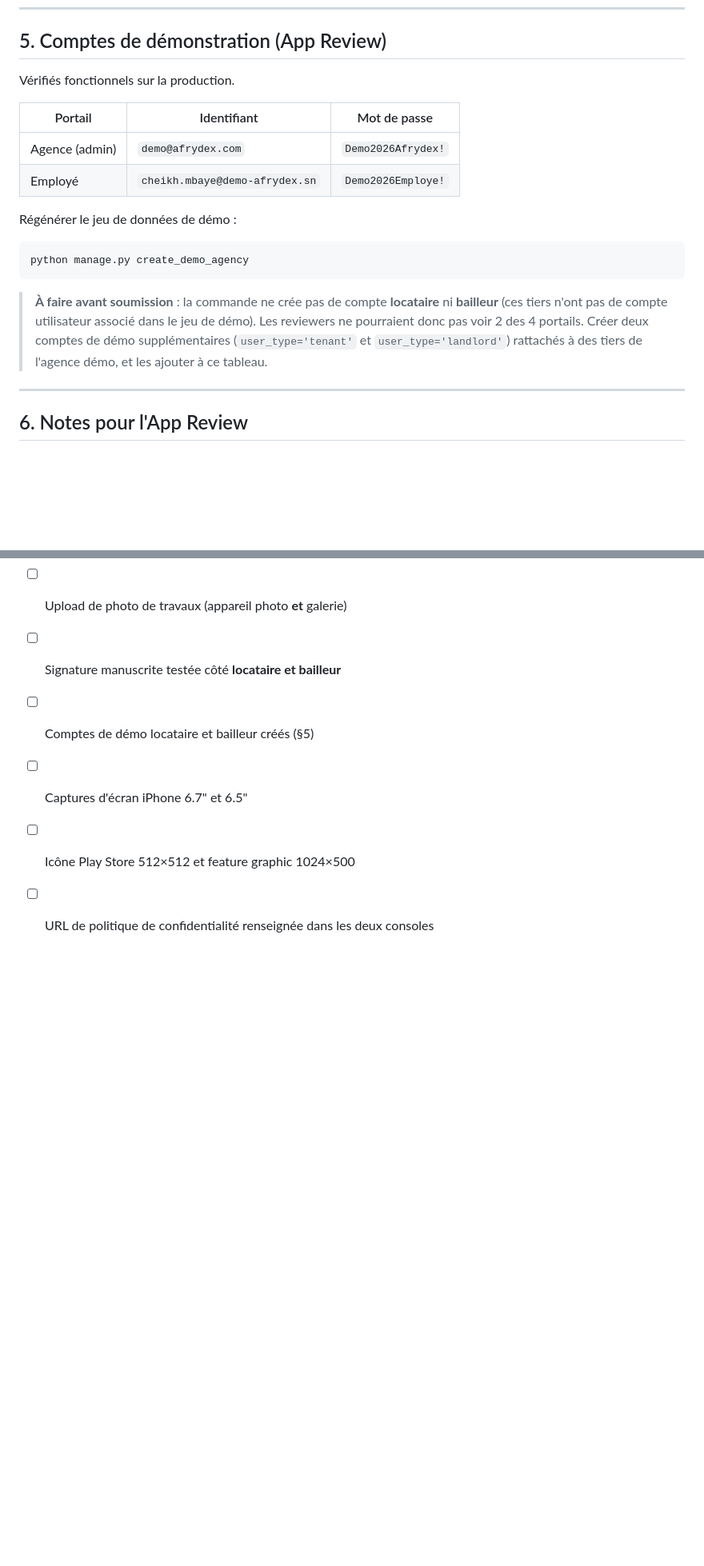
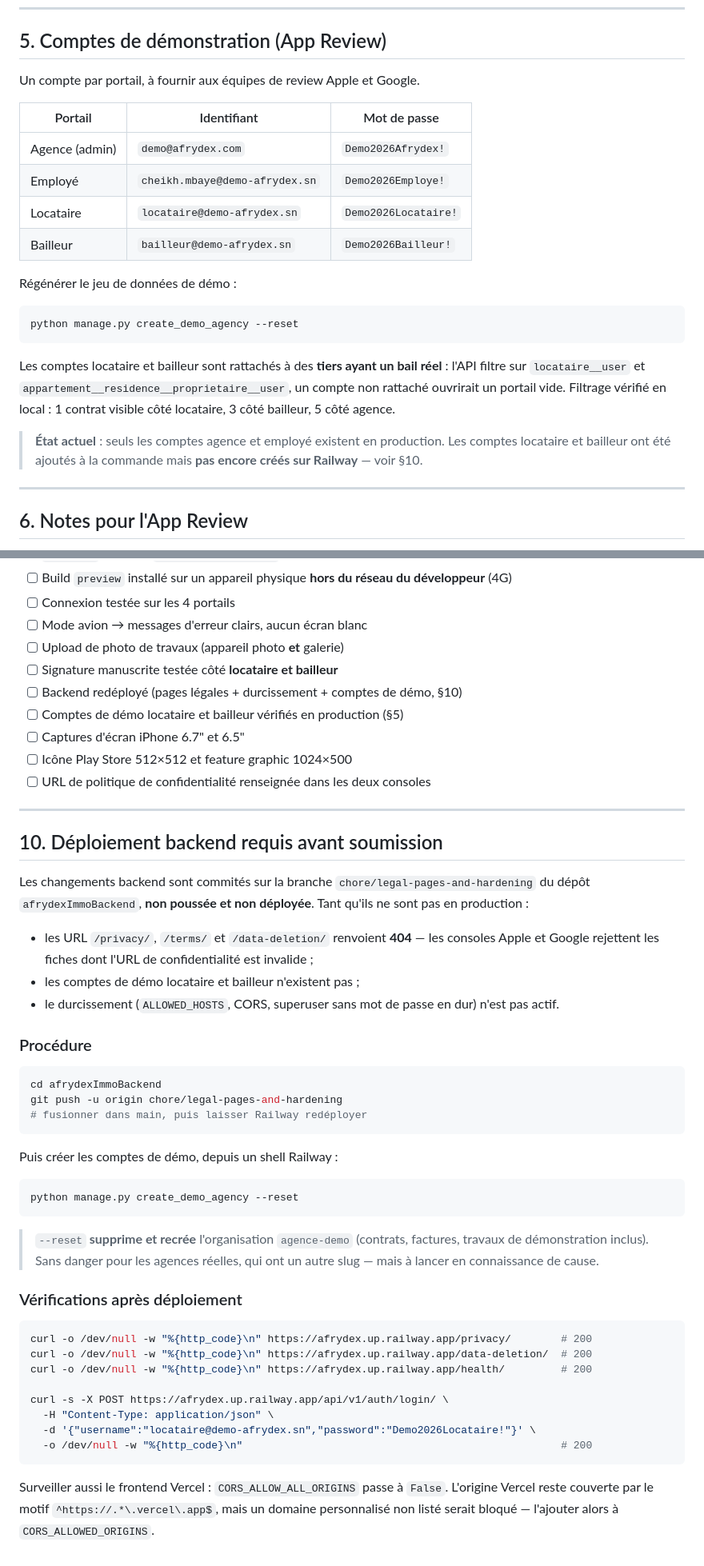
Before and after one commit to InsaDiouf/afrydex-immo-mobile, a Markdown page: DEPLOY.md, 2 parts joined by grey strips. Shown at 80% size. Drawn GitHub-style; blank space fills up the shorter version.

Commit message:
Documenter les 4 comptes de démo et le déploiement backend requis
Ajoute une section 10 : tant que la branche backend n'est pas déployée,
/privacy/ et /data-deletion/ renvoient 404, ce qui fait rejeter la fiche
par les deux consoles.

Co-Authored-By: Claude Opus 5 (1M context) <noreply@anthropic.com>

````diff
--- a/DEPLOY.md
+++ b/DEPLOY.md
@@ -78,23 +78,28 @@ les numéros de build sont gérés par EAS, il n'y a rien à incrémenter à la
 
 ## 5. Comptes de démonstration (App Review)
 
-Vérifiés fonctionnels sur la production.
+Un compte par portail, à fournir aux équipes de review Apple et Google.
 
 | Portail | Identifiant | Mot de passe |
 |---|---|---|
 | Agence (admin) | `demo@afrydex.com` | `Demo2026Afrydex!` |
 | Employé | `cheikh.mbaye@demo-afrydex.sn` | `Demo2026Employe!` |
+| Locataire | `locataire@demo-afrydex.sn` | `Demo2026Locataire!` |
+| Bailleur | `bailleur@demo-afrydex.sn` | `Demo2026Bailleur!` |
 
 Régénérer le jeu de données de démo :
 ```bash
-python manage.py create_demo_agency
+python manage.py create_demo_agency --reset
 ```
 
-> **À faire avant soumission** : la commande ne crée pas de compte **locataire** ni **bailleur**
-> (ces tiers n'ont pas de compte utilisateur associé dans le jeu de démo). Les reviewers ne
-> pourraient donc pas voir 2 des 4 portails. Créer deux comptes de démo supplémentaires
-> (`user_type='tenant'` et `user_type='landlord'`) rattachés à des tiers de l'agence démo,
-> et les ajouter à ce tableau.
+Les comptes locataire et bailleur sont rattachés à des **tiers ayant un bail réel** : l'API
+filtre sur `locataire__user` et `appartement__residence__proprietaire__user`, un compte non
+rattaché ouvrirait un portail vide. Filtrage vérifié en local : 1 contrat visible côté
+locataire, 3 côté bailleur, 5 côté agence.
+
+> **État actuel** : seuls les comptes agence et employé existent en production. Les comptes
+> locataire et bailleur ont été ajoutés à la commande mais **pas encore créés sur Railway** —
+> voir §10.
 
 ---
 
@@ -165,7 +170,56 @@ l'URL de demande de suppression des données (§7).
 - [ ] Mode avion → messages d'erreur clairs, aucun écran blanc
 - [ ] Upload de photo de travaux (appareil photo **et** galerie)
 - [ ] Signature manuscrite testée côté **locataire et bailleur**
-- [ ] Comptes de démo locataire et bailleur créés (§5)
+- [ ] Backend redéployé (pages légales + durcissement + comptes de démo, §10)
+- [ ] Comptes de démo locataire et bailleur vérifiés en production (§5)
 - [ ] Captures d'écran iPhone 6.7" et 6.5"
 - [ ] Icône Play Store 512×512 et feature graphic 1024×500
 - [ ] URL de politique de confidentialité renseignée dans les deux consoles
+
+---
+
+## 10. Déploiement backend requis avant soumission
+
+Les changements backend sont commités sur la branche `chore/legal-pages-and-hardening`
+du dépôt `afrydexImmoBackend`, **non poussée et non déployée**. Tant qu'ils ne sont pas
+en production :
+
+- les URL `/privacy/`, `/terms/` et `/data-deletion/` renvoient **404** — les consoles Apple
+  et Google rejettent les fiches dont l'URL de confidentialité est invalide ;
+- les comptes de démo locataire et bailleur n'existent pas ;
+- le durcissement (`ALLOWED_HOSTS`, CORS, superuser sans mot de passe en dur) n'est pas actif.
+
+### Procédure
+
+```bash
+cd afrydexImmoBackend
+git push -u origin chore/legal-pages-and-hardening
+# fusionner dans main, puis laisser Railway redéployer
+```
+
+Puis créer les comptes de démo, depuis un shell Railway :
+
+```bash
+python manage.py create_demo_agency --reset
+```
+
+> `--reset` **supprime et recrée** l'organisation `agence-demo` (contrats, factures, travaux
+> de démonstration inclus). Sans danger pour les agences réelles, qui ont un autre slug — mais
+> à lancer en connaissance de cause.
+
+### Vérifications après déploiement
+
+```bash
+curl -o /dev/null -w "%{http_code}\n" https://afrydex.up.railway.app/privacy/        # 200
+curl -o /dev/null -w "%{http_code}\n" https://afrydex.up.railway.app/data-deletion/  # 200
+curl -o /dev/null -w "%{http_code}\n" https://afrydex.up.railway.app/health/         # 200
+
+curl -s -X POST https://afrydex.up.railway.app/api/v1/auth/login/ \
+  -H "Content-Type: application/json" \
+  -d '{"username":"locataire@demo-afrydex.sn","password":"Demo2026Locataire!"}' \
+  -o /dev/null -w "%{http_code}\n"                                                   # 200
+```
+
+Surveiller aussi le frontend Vercel : `CORS_ALLOW_ALL_ORIGINS` passe à `False`. L'origine
+Vercel reste couverte par le motif `^https://.*\.vercel\.app$`, mais un domaine personnalisé
+non listé serait bloqué — l'ajouter alors à `CORS_ALLOWED_ORIGINS`.
````
